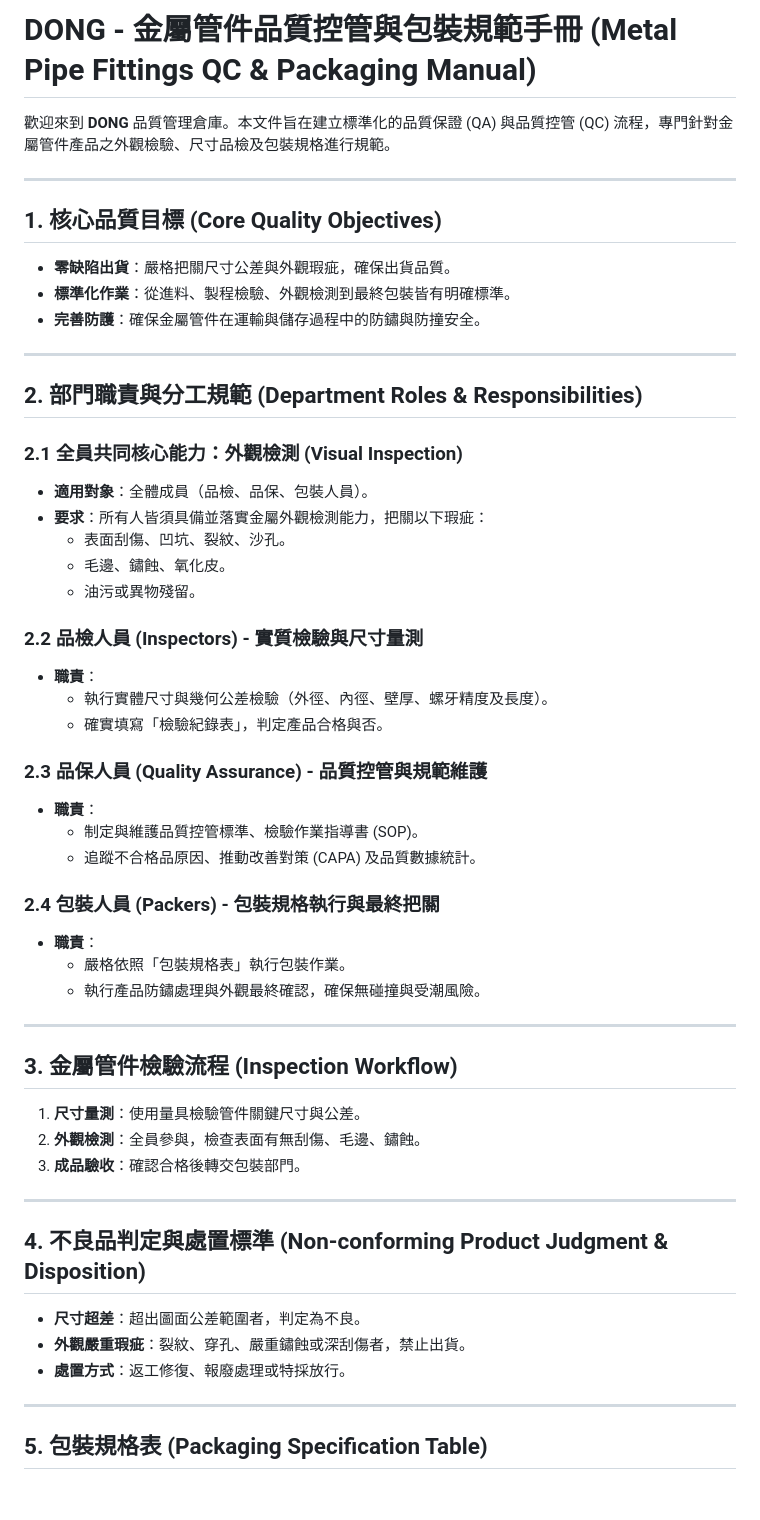
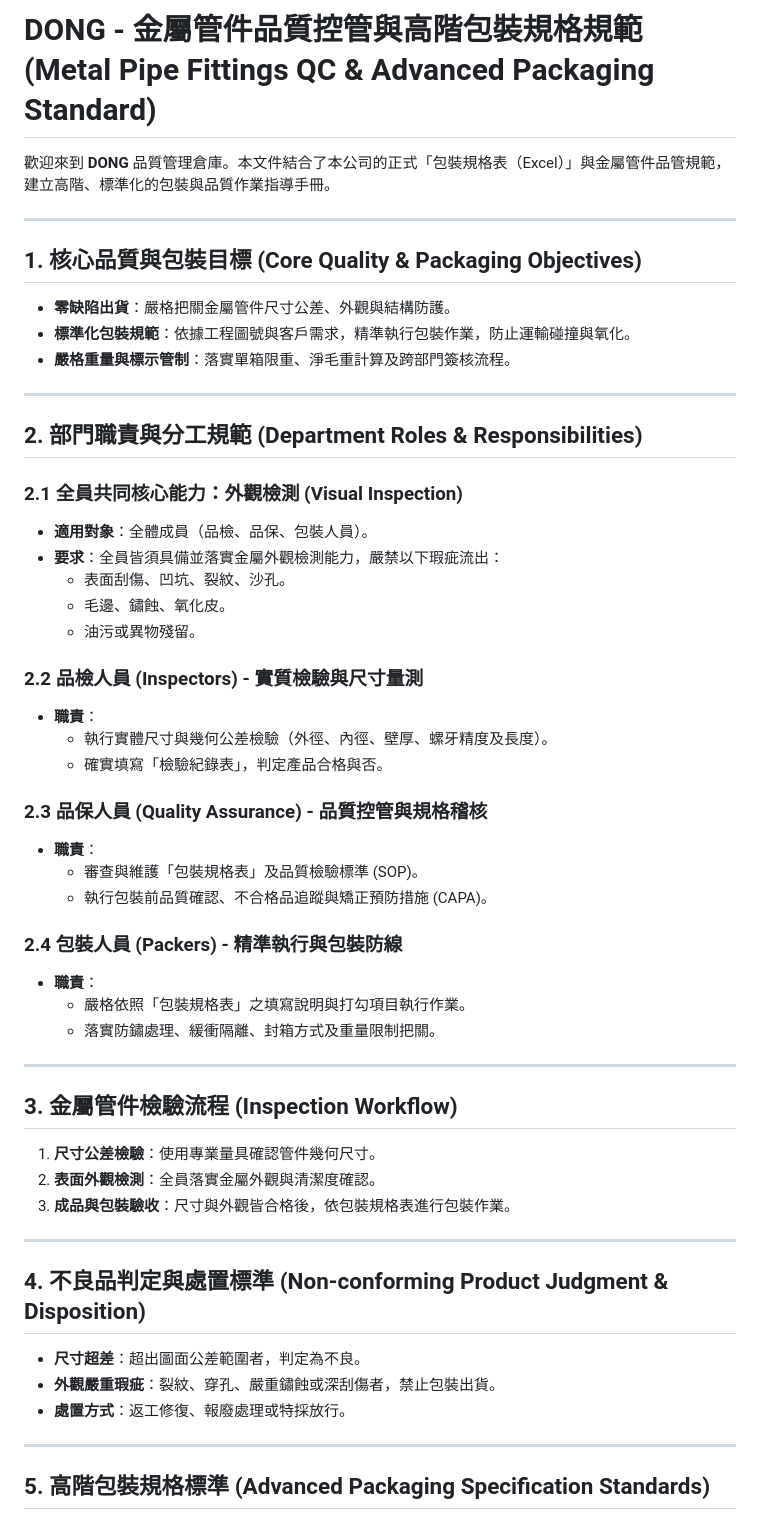
Before and after one commit to l6865223-cpu/DONG, a Markdown page: README.md, the part around one of its changes. GitHub-like rendering; blank space fills up the shorter version.

Commit message:
Update README with advanced packaging specification standards matching Excel template

```diff
--- a/README.md
+++ b/README.md
@@ -1,13 +1,13 @@
-# DONG - 金屬管件品質控管與包裝規範手冊 (Metal Pipe Fittings QC & Packaging Manual)
+# DONG - 金屬管件品質控管與高階包裝規格規範 (Metal Pipe Fittings QC & Advanced Packaging Standard)
 
-歡迎來到 **DONG** 品質管理倉庫。本文件旨在建立標準化的品質保證 (QA) 與品質控管 (QC) 流程，專門針對金屬管件產品之外觀檢驗、尺寸品檢及包裝規格進行規範。
+歡迎來到 **DONG** 品質管理倉庫。本文件結合了本公司的正式「包裝規格表（Excel）」與金屬管件品管規範，建立高階、標準化的包裝與品質作業指導手冊。
 
 ---
 
-## 1. 核心品質目標 (Core Quality Objectives)
-- **零缺陷出貨**：嚴格把關尺寸公差與外觀瑕疵，確保出貨品質。
-- **標準化作業**：從進料、製程檢驗、外觀檢測到最終包裝皆有明確標準。
-- **完善防護**：確保金屬管件在運輸與儲存過程中的防鏽與防撞安全。
+## 1. 核心品質與包裝目標 (Core Quality & Packaging Objectives)
+- **零缺陷出貨**：嚴格把關金屬管件尺寸公差、外觀與結構防護。
+- **標準化包裝規範**：依據工程圖號與客戶需求，精準執行包裝作業，防止運輸碰撞與氧化。
+- **嚴格重量與標示管制**：落實單箱限重、淨毛重計算及跨部門簽核流程。
 
 ---
 
@@ -15,7 +15,7 @@
 
 ### 2.1 全員共同核心能力：外觀檢測 (Visual Inspection)
 - **適用對象**：全體成員（品檢、品保、包裝人員）。
-- **要求**：所有人皆須具備並落實金屬外觀檢測能力，把關以下瑕疵：
+- **要求**：全員皆須具備並落實金屬外觀檢測能力，嚴禁以下瑕疵流出：
   - 表面刮傷、凹坑、裂紋、沙孔。
   - 毛邊、鏽蝕、氧化皮。
   - 油污或異物殘留。
@@ -25,31 +25,31 @@
   - 執行實體尺寸與幾何公差檢驗（外徑、內徑、壁厚、螺牙精度及長度）。
   - 確實填寫「檢驗紀錄表」，判定產品合格與否。
 
-### 2.3 品保人員 (Quality Assurance) - 品質控管與規範維護
+### 2.3 品保人員 (Quality Assurance) - 品質控管與規格稽核
 - **職責**：
-  - 制定與維護品質控管標準、檢驗作業指導書 (SOP)。
-  - 追蹤不合格品原因、推動改善對策 (CAPA) 及品質數據統計。
+  - 審查與維護「包裝規格表」及品質檢驗標準 (SOP)。
+  - 執行包裝前品質確認、不合格品追蹤與矯正預防措施 (CAPA)。
 
-### 2.4 包裝人員 (Packers) - 包裝規格執行與最終把關
+### 2.4 包裝人員 (Packers) - 精準執行與包裝防線
 - **職責**：
-  - 嚴格依照「包裝規格表」執行包裝作業。
-  - 執行產品防鏽處理與外觀最終確認，確保無碰撞與受潮風險。
+  - 嚴格依照「包裝規格表」之填寫說明與打勾項目執行作業。
+  - 落實防鏽處理、緩衝隔離、封箱方式及重量限制把關。
 
 ---
 
 ## 3. 金屬管件檢驗流程 (Inspection Workflow)
-1. **尺寸量測**：使用量具檢驗管件關鍵尺寸與公差。
-2. **外觀檢測**：全員參與，檢查表面有無刮傷、毛邊、鏽蝕。
-3. **成品驗收**：確認合格後轉交包裝部門。
+1. **尺寸公差檢驗**：使用專業量具確認管件幾何尺寸。
+2. **表面外觀檢測**：全員落實金屬外觀與清潔度確認。
+3. **成品與包裝驗收**：尺寸與外觀皆合格後，依包裝規格表進行包裝作業。
 
 ---
 
 ## 4. 不良品判定與處置標準 (Non-conforming Product Judgment & Disposition)
 - **尺寸超差**：超出圖面公差範圍者，判定為不良。
-- **外觀嚴重瑕疵**：裂紋、穿孔、嚴重鏽蝕或深刮傷者，禁止出貨。
+- **外觀嚴重瑕疵**：裂紋、穿孔、嚴重鏽蝕或深刮傷者，禁止包裝出貨。
 - **處置方式**：返工修復、報廢處理或特採放行。
 
 ---
 
-## 5. 包裝規格表 (Packaging Specification Table)
+## 5. 高階包裝規格標準 (Advanced Packaging Specification Standards)
 
```
Also changed, not shown: other parts of README.md (+26 -8 lines).
